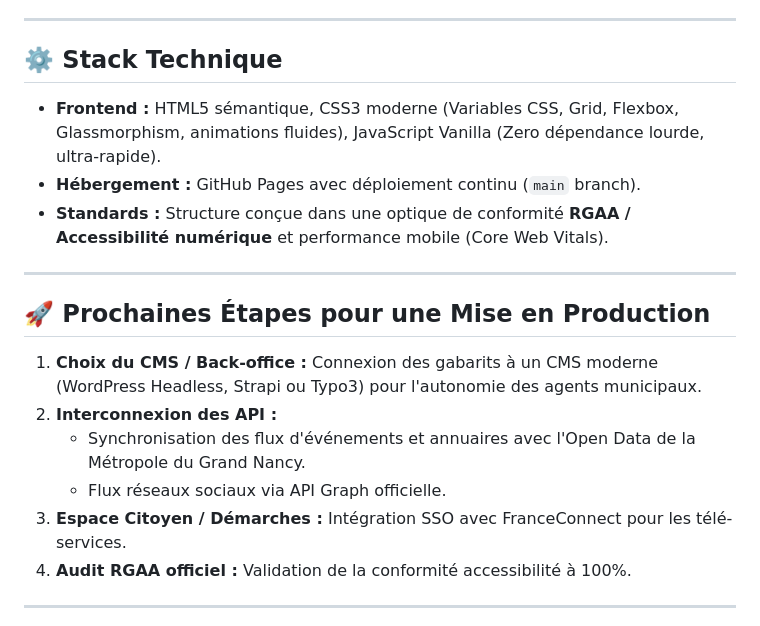
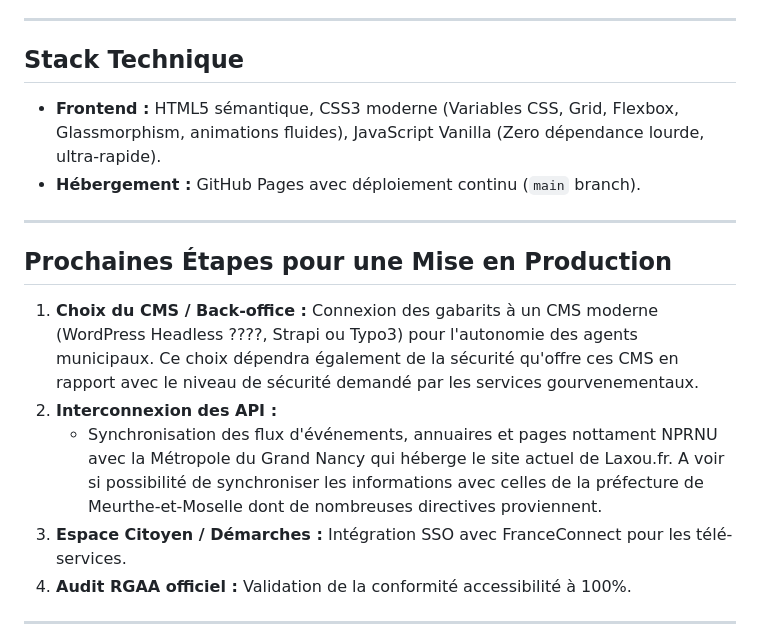
Before and after one commit to tomawass/laxou-poc, a Markdown page: README.md, the part around one of its changes. Drawn GitHub-style.

```diff
--- a/README.md
+++ b/README.md
@@ -63,20 +63,18 @@ Le prototype comprend une suite complète de gabarits et d'outils interactifs :
 
 ---
 
-## ⚙️ Stack Technique
+## Stack Technique
 
 - **Frontend :** HTML5 sémantique, CSS3 moderne (Variables CSS, Grid, Flexbox, Glassmorphism, animations fluides), JavaScript Vanilla (Zero dépendance lourde, ultra-rapide).
 - **Hébergement :** GitHub Pages avec déploiement continu (`main` branch).
-- **Standards :** Structure conçue dans une optique de conformité **RGAA / Accessibilité numérique** et performance mobile (Core Web Vitals).
 
 ---
 
-## 🚀 Prochaines Étapes pour une Mise en Production
+## Prochaines Étapes pour une Mise en Production
 
-1. **Choix du CMS / Back-office :** Connexion des gabarits à un CMS moderne (WordPress Headless, Strapi ou Typo3) pour l'autonomie des agents municipaux.
+1. **Choix du CMS / Back-office :** Connexion des gabarits à un CMS moderne (WordPress Headless ????, Strapi ou Typo3) pour l'autonomie des agents municipaux. Ce choix dépendra également de la sécurité qu'offre ces CMS en rapport avec le niveau de sécurité demandé par les services gourvenementaux.
 2. **Interconnexion des API :**
-   - Synchronisation des flux d'événements et annuaires avec l'Open Data de la Métropole du Grand Nancy.
-   - Flux réseaux sociaux via API Graph officielle.
+   - Synchronisation des flux d'événements, annuaires et pages nottament NPRNU avec la Métropole du Grand Nancy qui héberge le site actuel de Laxou.fr. A voir si possibilité de synchroniser les informations avec celles de la préfecture de Meurthe-et-Moselle dont de nombreuses directives proviennent.
 3. **Espace Citoyen / Démarches :** Intégration SSO avec FranceConnect pour les télé-services.
 4. **Audit RGAA officiel :** Validation de la conformité accessibilité à 100%.
 
```
Also changed, not shown: other parts of README.md (+21 -21 lines).
